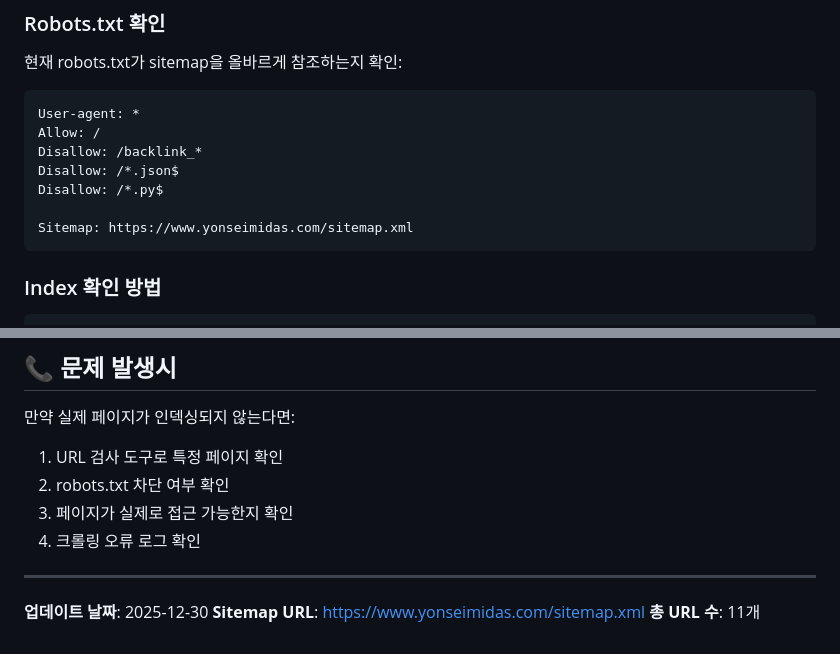
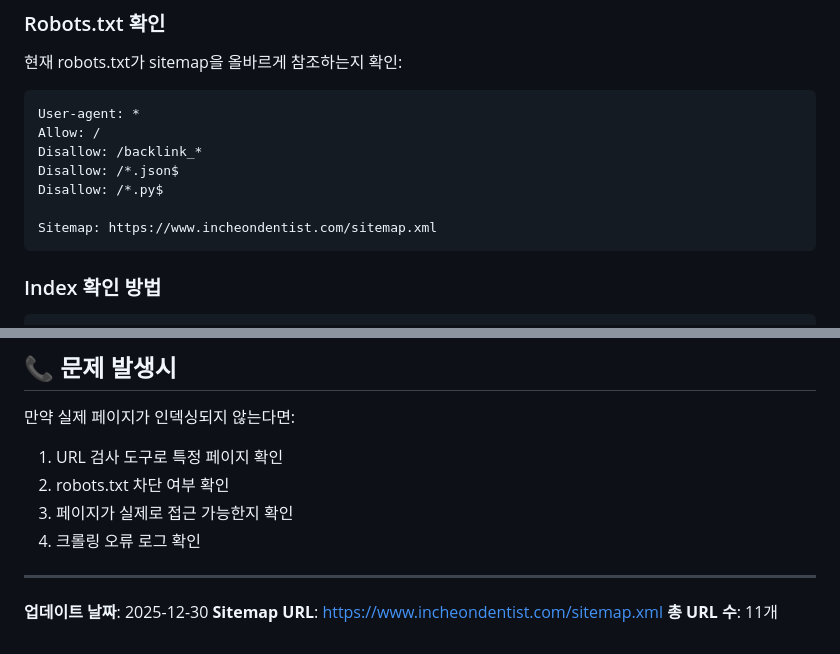
Before and after one commit to paulslife2017-hue/midas, a Markdown page: SITEMAP_GSC_GUIDE.md, 2 parts joined by grey strips. GitHub-like rendering.

````diff
--- a/SITEMAP_GSC_GUIDE.md
+++ b/SITEMAP_GSC_GUIDE.md
@@ -119,7 +119,7 @@ Disallow: /backlink_*
 Disallow: /*.json$
 Disallow: /*.py$
 
-Sitemap: https://www.yonseimidas.com/sitemap.xml
+Sitemap: https://www.incheondentist.com/sitemap.xml
 ```
 
 ### Index 확인 방법
@@ -165,5 +165,5 @@ Google Search Console의 "URL이 허용되지 않음" 메시지는:
 ---
 
 **업데이트 날짜**: 2025-12-30
-**Sitemap URL**: https://www.yonseimidas.com/sitemap.xml
+**Sitemap URL**: https://www.incheondentist.com/sitemap.xml
 **총 URL 수**: 11개
````
Also changed, not shown: other parts of SITEMAP_GSC_GUIDE.md (+20 -20 lines).
